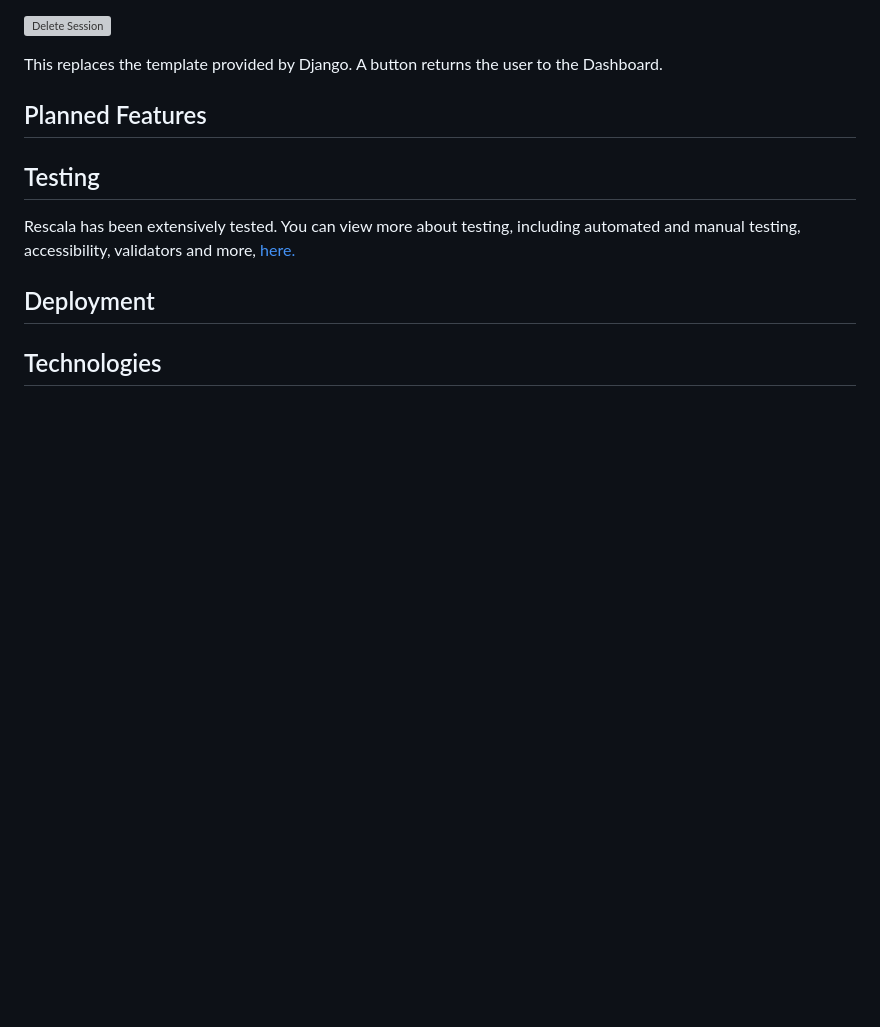
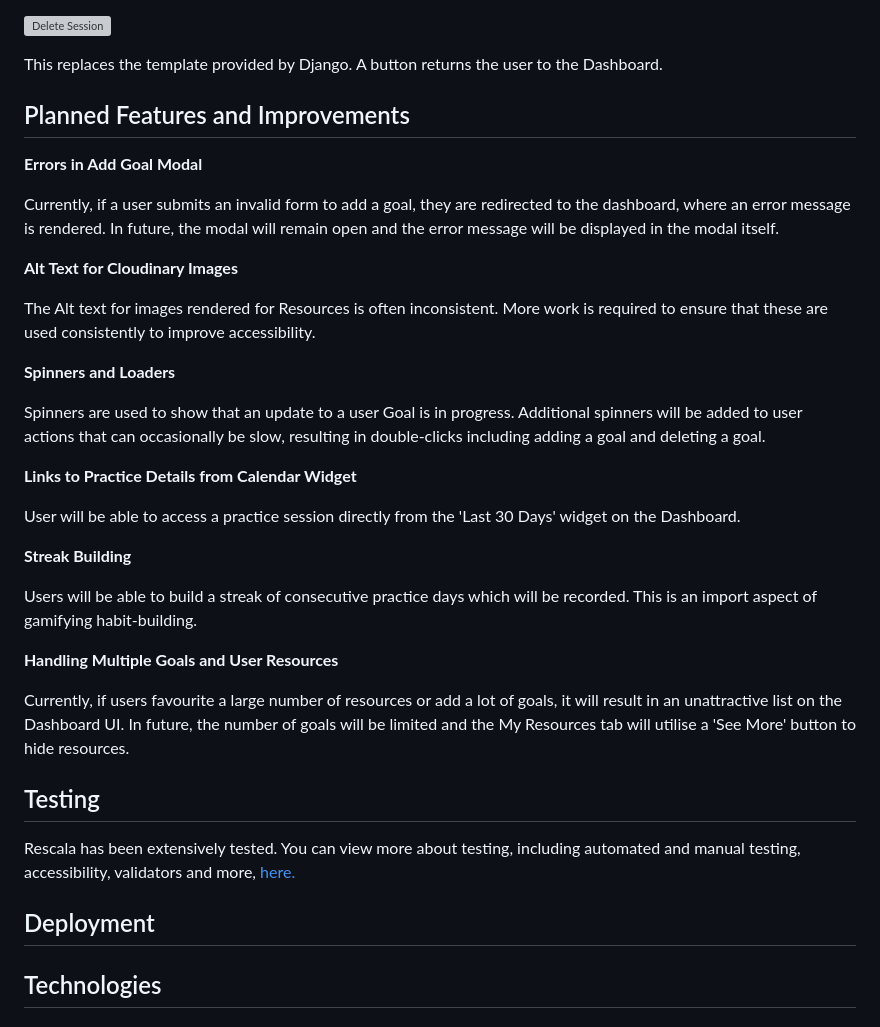
Before and after one commit to denham-ed/rescala, a Markdown page: README.md, the part around the change. Drawn GitHub-style; blank space fills up the shorter version; grey boxes are pictures that could not be loaded.

Commit message:
Add planned features and improvements to ReadMe

```diff
--- a/README.md
+++ b/README.md
@@ -251,7 +251,31 @@ If any action triggers a 404 error, the User will be shown a custom 404 page.
 
 This replaces the template provided by Django. A button returns the user to the Dashboard.
 
-## Planned Features
+## Planned Features and Improvements
+
+**Errors in Add Goal Modal**
+
+Currently, if a user submits an invalid form to add a goal, they are redirected to the dashboard, where an error message is rendered. In future, the modal will remain open and the error message will be displayed in the modal itself.
+
+**Alt Text for Cloudinary Images**
+
+The Alt text for images rendered for Resources is often inconsistent. More work is required to ensure that these are used consistently to improve accessibility.
+
+**Spinners and Loaders**
+
+Spinners are used to show that an update to a user Goal is in progress. Additional spinners will be added to user actions that can occasionally be slow, resulting in double-clicks including adding a goal and deleting a goal.
+
+**Links to Practice Details from Calendar Widget**
+
+User will be able to access a practice session directly from the 'Last 30 Days' widget on the Dashboard.
+
+**Streak Building**
+
+Users will be able to build a streak of consecutive practice days which will be recorded. This is an import aspect of gamifying habit-building.
+
+**Handling Multiple Goals and User Resources**
+
+Currently, if users favourite a large number of resources or add a lot of goals, it will result in an unattractive list on the Dashboard UI. In future, the number of goals will be limited and the My Resources tab will utilise a 'See More' button to hide resources.
 
 ## Testing
 
```
